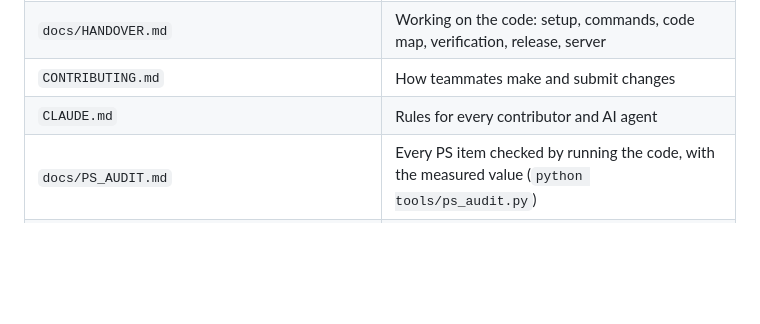
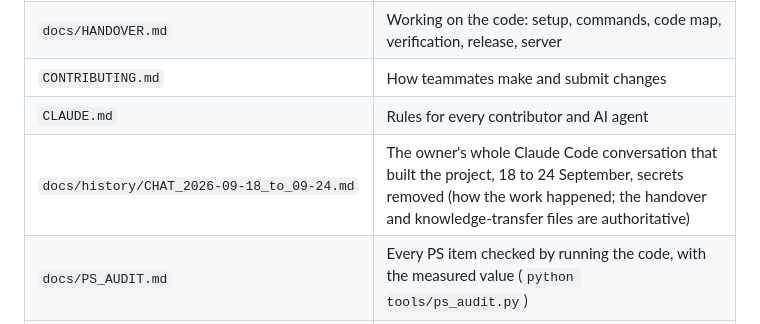
Before and after one commit to tanmayhutt/SIH26169, a Markdown page: README.md, the part around the change. GitHub-like rendering; blank space fills up the shorter version.

Commit message:
updated project

```diff
--- a/README.md
+++ b/README.md
@@ -27,6 +27,7 @@ CSV log and an automatic PDF performance report.
 | `docs/HANDOVER.md` | Working on the code: setup, commands, code map, verification, release, server |
 | `CONTRIBUTING.md` | How teammates make and submit changes |
 | `CLAUDE.md` | Rules for every contributor and AI agent |
+| `docs/history/CHAT_2026-09-18_to_09-24.md` | The owner's whole Claude Code conversation that built the project, 18 to 24 September, secrets removed (how the work happened; the handover and knowledge-transfer files are authoritative) |
 | `docs/PS_AUDIT.md` | Every PS item checked by running the code, with the measured value (`python tools/ps_audit.py`) |
 | `COMPLIANCE.md` | Every PS row, deliverable and evaluation stage, with where and how it is met |
 | `docs/TECHNICAL_REPORT.md`, `docs/USER_MANUAL.md` | The submitted report and manual (PDFs beside them) |
```
